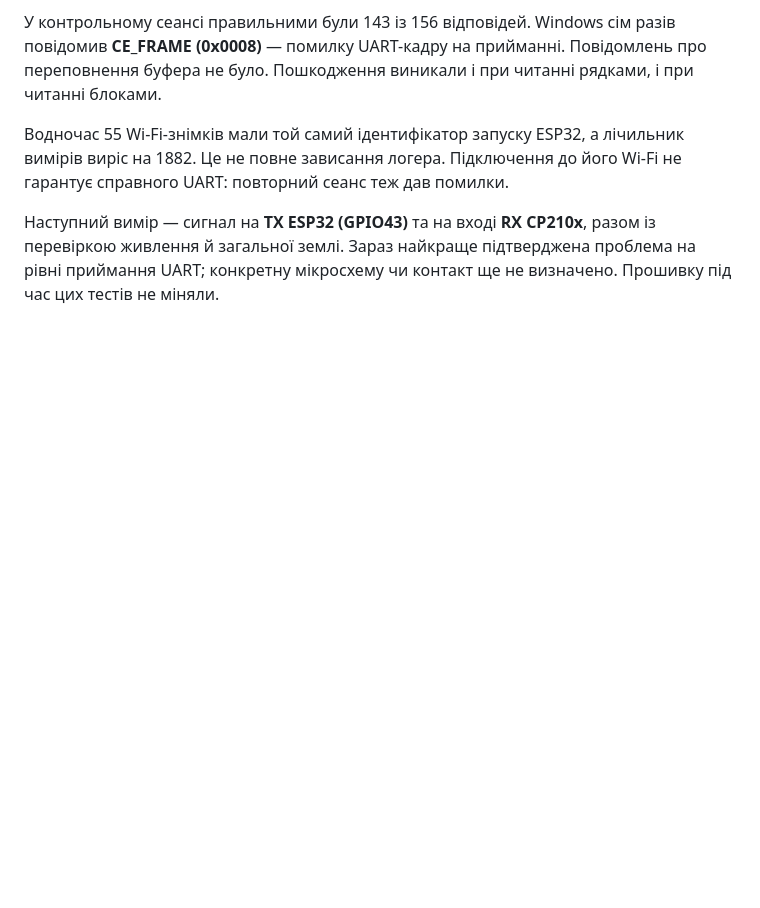
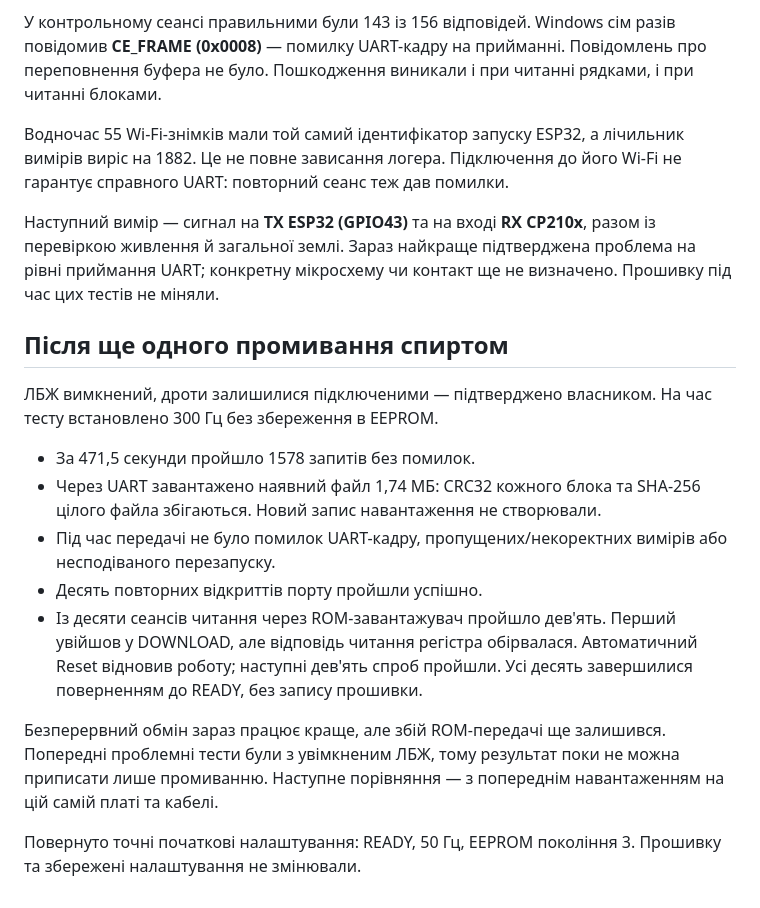
Before and after one commit to druzvv-hash/r1-s3-logger, a Markdown page: docs/uk/UART_DIAGNOSTICS.md, the part around the change. Drawn GitHub-style; blank space fills up the shorter version.

```diff
--- a/docs/uk/UART_DIAGNOSTICS.md
+++ b/docs/uk/UART_DIAGNOSTICS.md
@@ -38,3 +38,27 @@ UART не пройдено — його не вдалося розпочати
 разом із перевіркою живлення й загальної землі. Зараз найкраще підтверджена
 проблема на рівні приймання UART; конкретну мікросхему чи контакт ще не
 визначено. Прошивку під час цих тестів не міняли.
+
+## Після ще одного промивання спиртом
+
+ЛБЖ вимкнений, дроти залишилися підключеними — підтверджено власником.
+На час тесту встановлено 300 Гц без збереження в EEPROM.
+
+- За 471,5 секунди пройшло 1578 запитів без помилок.
+- Через UART завантажено наявний файл 1,74 МБ: CRC32 кожного блока та SHA-256
+  цілого файла збігаються. Новий запис навантаження не створювали.
+- Під час передачі не було помилок UART-кадру, пропущених/некоректних вимірів
+  або несподіваного перезапуску.
+- Десять повторних відкриттів порту пройшли успішно.
+- Із десяти сеансів читання через ROM-завантажувач пройшло дев'ять. Перший
+  увійшов у DOWNLOAD, але відповідь читання регістра обірвалася. Автоматичний
+  Reset відновив роботу; наступні дев'ять спроб пройшли. Усі десять завершилися
+  поверненням до READY, без запису прошивки.
+
+Безперервний обмін зараз працює краще, але збій ROM-передачі ще залишився.
+Попередні проблемні тести були з увімкненим ЛБЖ, тому результат поки не можна
+приписати лише промиванню. Наступне порівняння — з попереднім навантаженням
+на цій самій платі та кабелі.
+
+Повернуто точні початкові налаштування: READY, 50 Гц, EEPROM покоління 3.
+Прошивку та збережені налаштування не змінювали.
```
Also changed, not shown: docs/R1_MIGRATION.md (+11 -0 lines), docs/UART_DIAGNOSTICS.md (+47 -0 lines).
